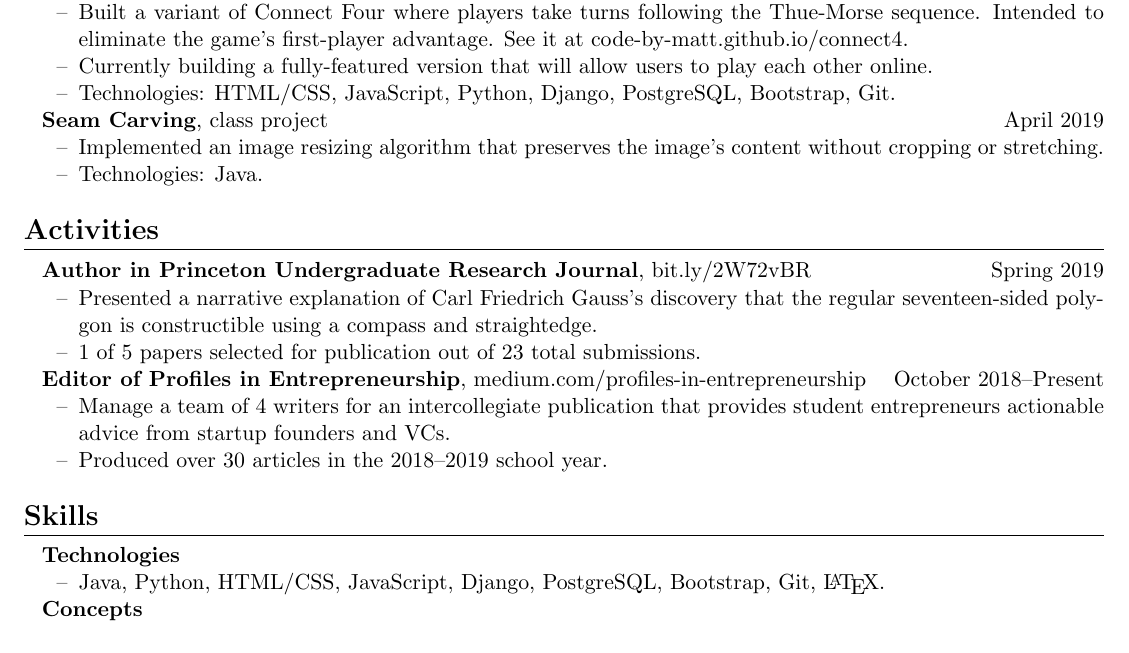
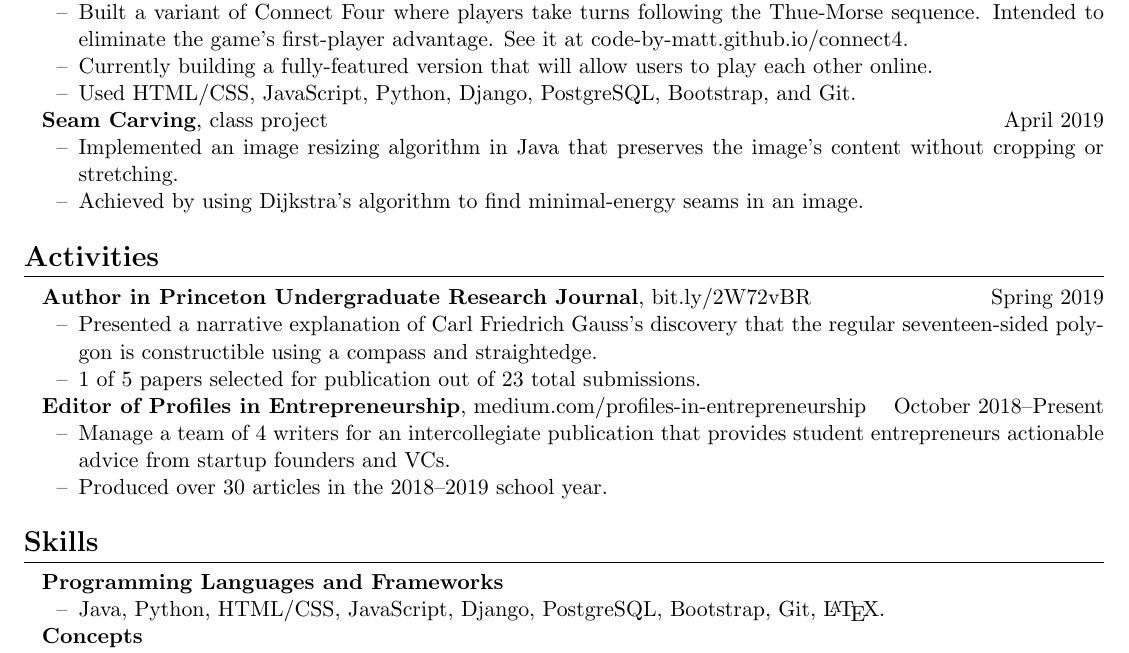
Before and after one commit to code-by-matt/resume, a LaTeX CV (resume.tex): part of the page, cut so that both start at the same text. Compiled offline with pdfLaTeX.

Commit message:
improved seam carving and tmc4 deescriptions, change 'tech nologies' to 'programming languages and frameworks'

```diff
--- a/resume.tex
+++ b/resume.tex
@@ -59,13 +59,13 @@
 \begin{itemize}
 	\item Built a variant of Connect Four where players take turns following the Thue-Morse sequence. Intended to eliminate the game's first-player advantage. See it at code-by-matt.github.io/connect4.
 	\item Currently building a fully-featured version that will allow users to play each other online.
-	\item Technologies: HTML/CSS, JavaScript, Python, Django, PostgreSQL, Bootstrap, Git.
+	\item Used HTML/CSS, JavaScript, Python, Django, PostgreSQL, Bootstrap, and Git.
 \end{itemize}
 
 \textbf{Seam Carving}, class project \hfill April 2019
 \begin{itemize}
-	\item Implemented an image resizing algorithm that preserves the image's content without cropping or stretching.
-	\item Technologies: Java.
+	\item Implemented an image resizing algorithm in Java that preserves the image's content without cropping or stretching.
+	\item Achieved by using Dijkstra's algorithm to find minimal-energy seams in an image.
 \end{itemize}
 
 \resumesection{Activities}
@@ -84,7 +84,7 @@
 
 \resumesection{Skills}
 
-\textbf{Technologies}
+\textbf{Programming Languages and Frameworks}
 \begin{itemize}
 	\item Java, Python, HTML/CSS, JavaScript, Django, PostgreSQL, Bootstrap, Git, \LaTeX.
 \end{itemize}
```
Also changed, not shown: resume.pdf, 2 other files.
